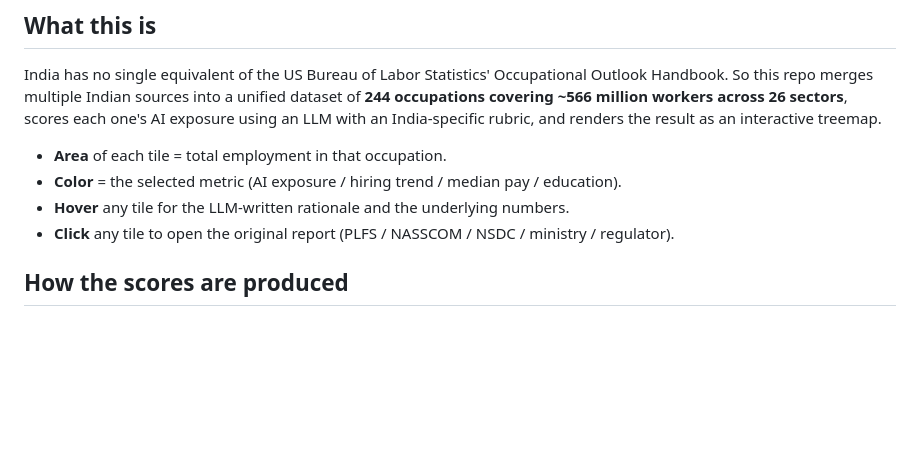
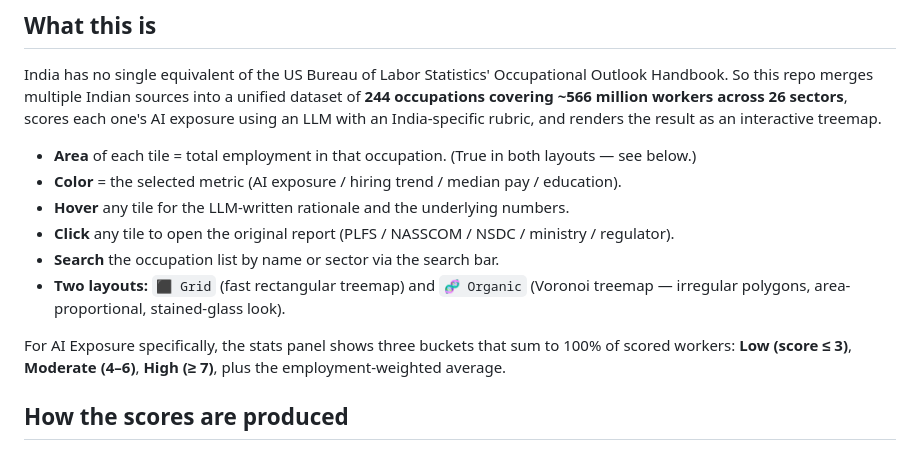
Before and after one commit to Tonumoy/India-Jobs, a Markdown page: README.md, the part around the change. GitHub-like rendering; blank space fills up the shorter version.

```diff
--- a/README.md
+++ b/README.md
@@ -14,10 +14,14 @@ Inspired by Andrej Karpathy's [US Job Market Visualizer](https://karpathy.ai/job
 
 India has no single equivalent of the US Bureau of Labor Statistics' Occupational Outlook Handbook. So this repo merges multiple Indian sources into a unified dataset of **244 occupations covering ~566 million workers across 26 sectors**, scores each one's AI exposure using an LLM with an India-specific rubric, and renders the result as an interactive treemap.
 
-- **Area** of each tile = total employment in that occupation.
+- **Area** of each tile = total employment in that occupation. (True in both layouts — see below.)
 - **Color** = the selected metric (AI exposure / hiring trend / median pay / education).
 - **Hover** any tile for the LLM-written rationale and the underlying numbers.
 - **Click** any tile to open the original report (PLFS / NASSCOM / NSDC / ministry / regulator).
+- **Search** the occupation list by name or sector via the search bar.
+- **Two layouts:** `⬛ Grid` (fast rectangular treemap) and `🧬 Organic` (Voronoi treemap — irregular polygons, area-proportional, stained-glass look).
+
+For AI Exposure specifically, the stats panel shows three buckets that sum to 100% of scored workers: **Low (score ≤ 3)**, **Moderate (4–6)**, **High (≥ 7)**, plus the employment-weighted average.
 
 ## How the scores are produced
 
```
Also changed, not shown: CLAUDE.md (+68 -15 lines), QUICKSTART.md (+2 -0 lines).
